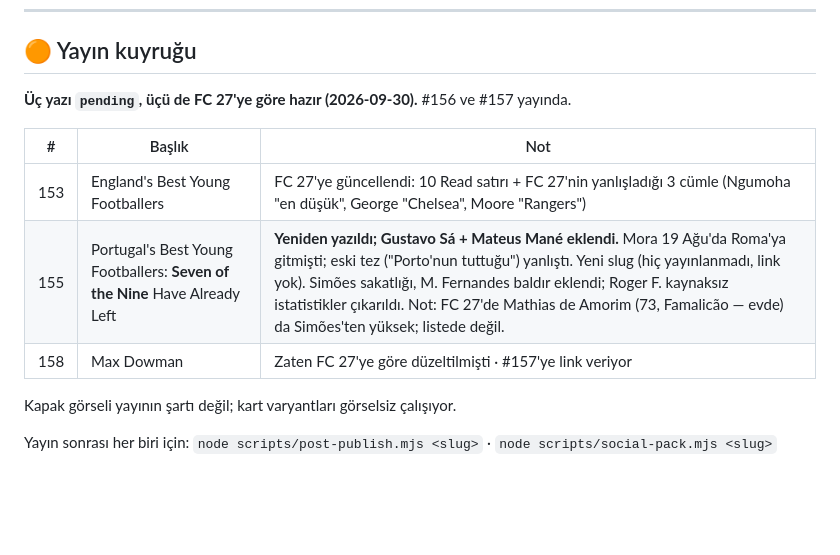
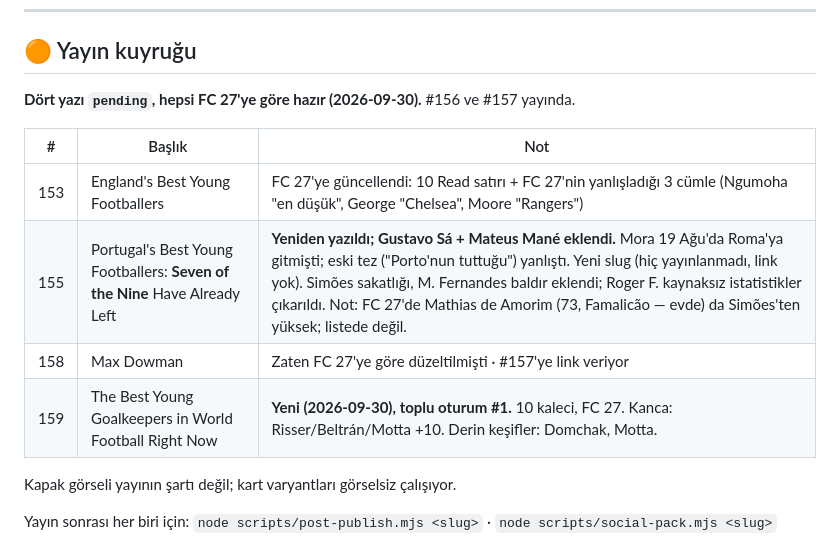
Before and after one commit to aksitakdir/futbol-pano, a Markdown page: docs/TODO.md, the part around the change. Drawn GitHub-style; blank space fills up the shorter version.

Commit message:
docs(todo): #159 young goalkeepers is pending
Co-Authored-By: Claude Opus 5.5 <noreply@anthropic.com>

```diff
--- a/docs/TODO.md
+++ b/docs/TODO.md
@@ -95,13 +95,14 @@ Yedek: `backups/fc_players-2026-09-30.json` (16.228 satır, id'leriyle).
 
 ## 🟠 Yayın kuyruğu
 
-**Üç yazı `pending`, üçü de FC 27'ye göre hazır (2026-09-30).** #156 ve #157 yayında.
+**Dört yazı `pending`, hepsi FC 27'ye göre hazır (2026-09-30).** #156 ve #157 yayında.
 
 | # | Başlık | Not |
 |---|---|---|
 | 153 | England's Best Young Footballers | FC 27'ye güncellendi: 10 Read satırı + FC 27'nin yanlışladığı 3 cümle (Ngumoha "en düşük", George "Chelsea", Moore "Rangers") |
 | 155 | Portugal's Best Young Footballers: **Seven of the Nine** Have Already Left | **Yeniden yazıldı; Gustavo Sá + Mateus Mané eklendi.** Mora 19 Ağu'da Roma'ya gitmişti; eski tez ("Porto'nun tuttuğu") yanlıştı. Yeni slug (hiç yayınlanmadı, link yok). Simões sakatlığı, M. Fernandes baldır eklendi; Roger F. kaynaksız istatistikler çıkarıldı. Not: FC 27'de Mathias de Amorim (73, Famalicão — evde) da Simões'ten yüksek; listede değil. |
 | 158 | Max Dowman | Zaten FC 27'ye göre düzeltilmişti · #157'ye link veriyor |
+| 159 | The Best Young Goalkeepers in World Football Right Now | **Yeni (2026-09-30), toplu oturum #1.** 10 kaleci, FC 27. Kanca: Risser/Beltrán/Motta +10. Derin keşifler: Domchak, Motta. |
 
 Kapak görseli yayının şartı değil; kart varyantları görselsiz çalışıyor.
 
```
